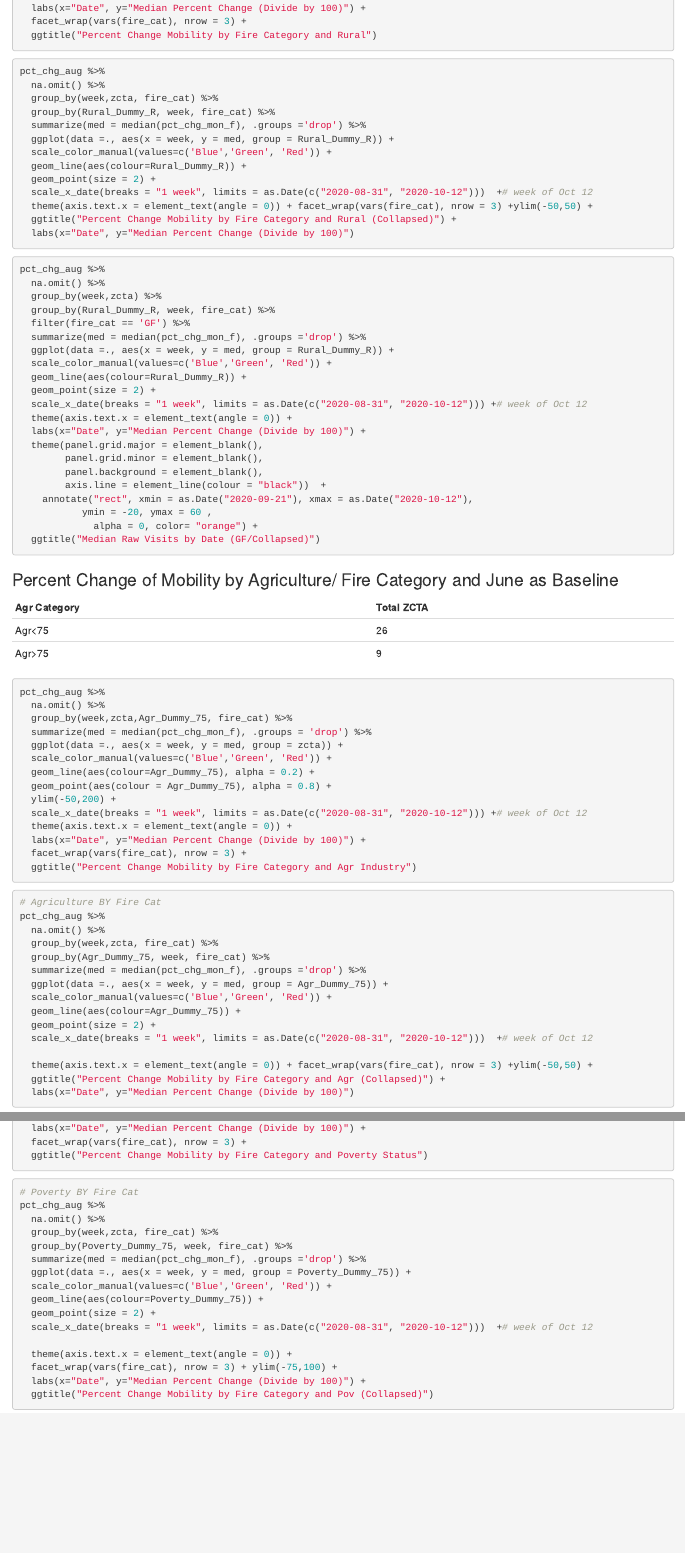
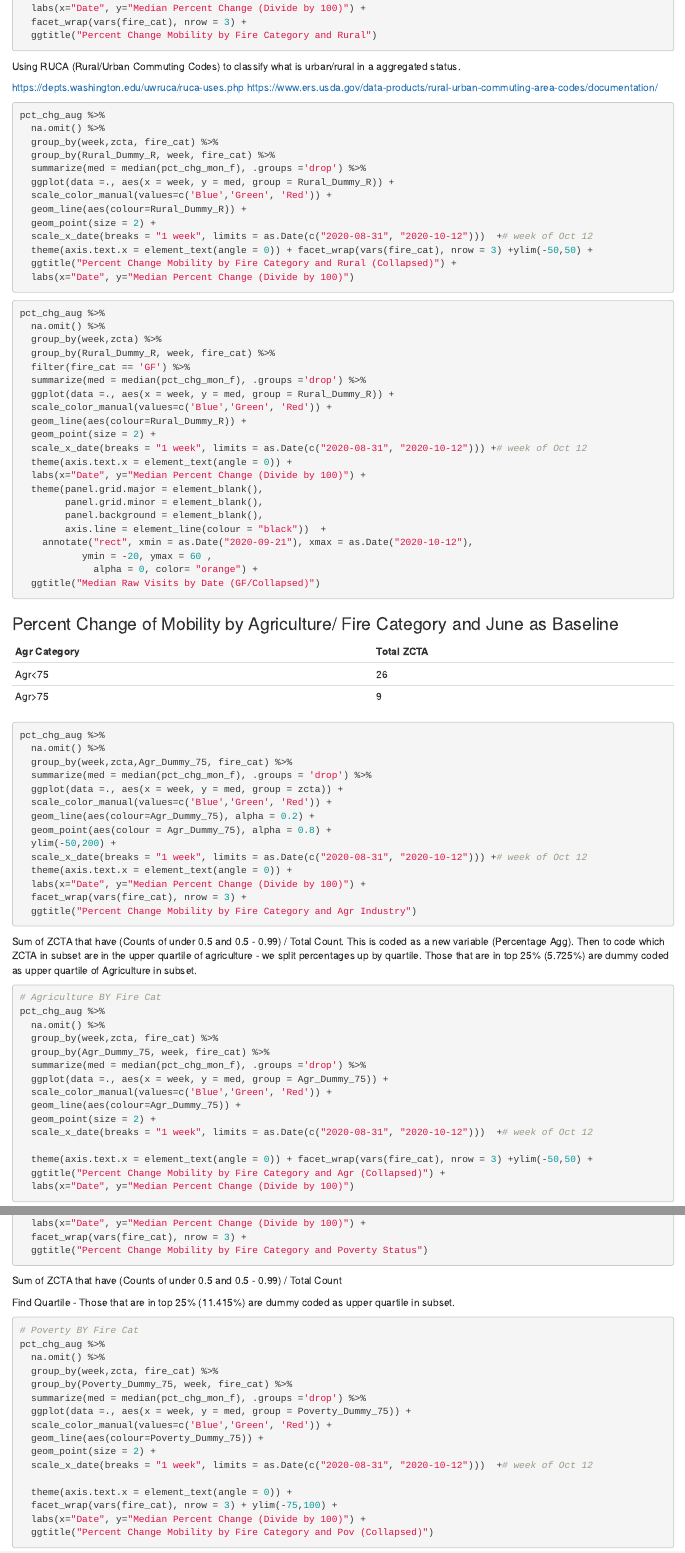
Before and after one commit to ael2193/SafeGraph_Mobility_GlassFire, an R Markdown document (QMSS RA/Markdown_Safegraph.Rmd): the page in a window 1100 px wide, from 2760 px down before the commit and from 2860 px down after it, so that both start at the same text, and a second part further down, joined at a grey line. Rendered offline with R 4.5, knitr and Pandoc, with nearby package versions; the code chunks are not run, so their results and figures are left out.

Commit message:
edits to markdown

````diff
--- a/QMSS RA/Markdown_Safegraph.Rmd
+++ b/QMSS RA/Markdown_Safegraph.Rmd
@@ -163,6 +168,14 @@ pct_chg_aug %>%
   facet_wrap(vars(fire_cat), nrow = 3) +
   ggtitle("Percent Change Mobility by Fire Category and Rural")
 ```
+
+Using RUCA (Rural/Urban Commuting Codes) to classify what is urban/rural in a aggregated status.
+
+https://depts.washington.edu/uwruca/ruca-uses.php
+https://www.ers.usda.gov/data-products/rural-urban-commuting-area-codes/documentation/
+
+
+
 
 
 ```{r}
@@ -231,6 +244,11 @@ pct_chg_aug %>%
   facet_wrap(vars(fire_cat), nrow = 3) +
   ggtitle("Percent Change Mobility by Fire Category and Agr Industry")
 ```
+
+Sum of ZCTA that have (Counts of under 0.5 and 0.5 - 0.99) / Total Count. This is coded as a new variable (Percentage Agg). Then to code which ZCTA in subset are in the upper quartile of agriculture - we split percentages up by quartile.  Those that are in top 25% (5.725%) are dummy coded as upper quartile of Agriculture in subset.
+
+
+
 
 ```{r}
 # Agriculture BY Fire Cat
@@ -305,6 +323,12 @@ pct_chg_aug %>%
   facet_wrap(vars(fire_cat), nrow = 3) +
   ggtitle("Percent Change Mobility by Fire Category and Poverty Status")
 ```
+Sum of ZCTA that have (Counts of under 0.5 and 0.5 - 0.99) / Total Count
+
+Find Quartile - Those that are in top 25% (11.415%) are dummy coded as upper quartile in subset.
+
+
+
 
 ```{r}
 # Poverty BY Fire Cat
````
Also changed, not shown: QMSS RA/Markdown_Safegraph.Rmd (11 more changed lines), 2 other files.
